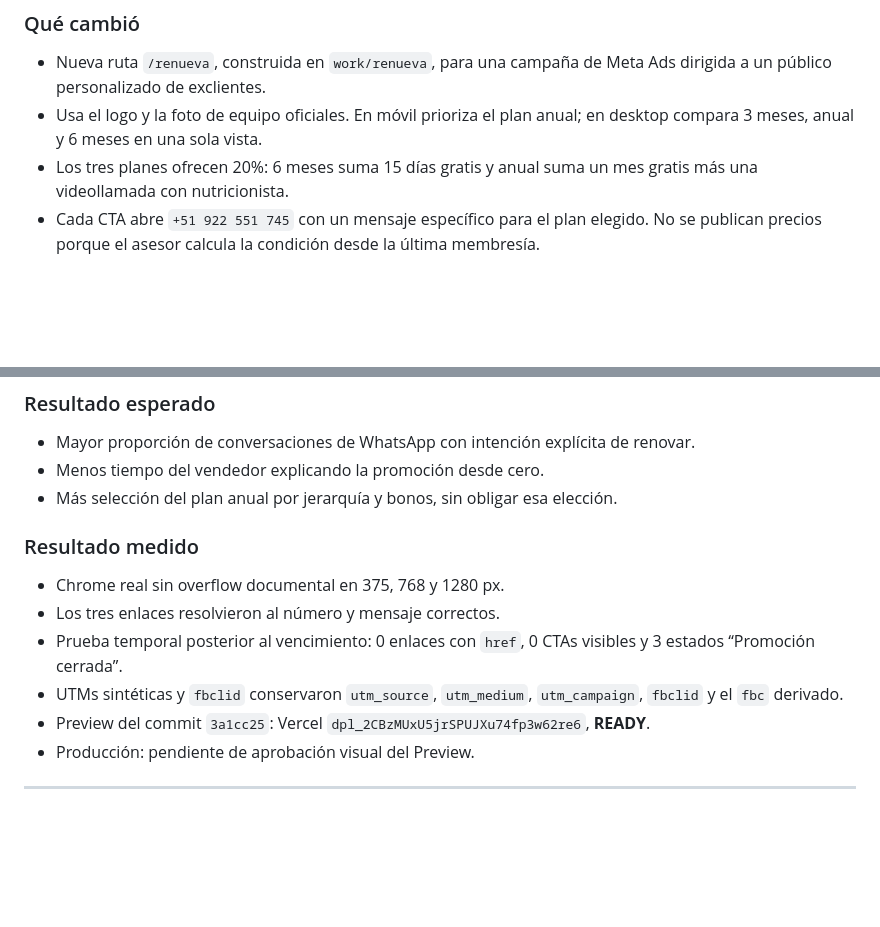
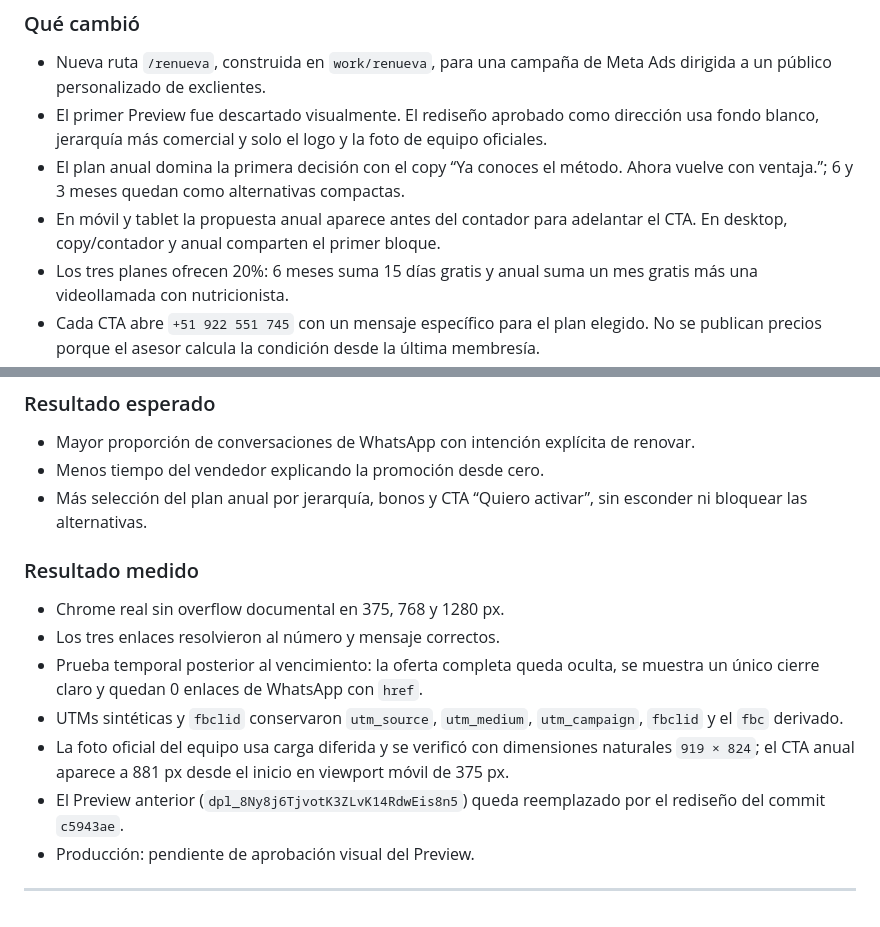
Before and after one commit to gcessar/tr4iner-funnels, a Markdown page: BITACORA.md, 2 parts joined by grey strips. Drawn GitHub-style; blank space fills up the shorter version.

Commit message:
docs(bitacora): registrar rediseño cro de renueva

```diff
--- a/BITACORA.md
+++ b/BITACORA.md
@@ -1339,8 +1339,12 @@ un `fbclid` simulado, sin abrir la página para no inyectar un PageView falso al
 
 - Nueva ruta `/renueva`, construida en `work/renueva`, para una campaña de Meta Ads
   dirigida a un público personalizado de exclientes.
-- Usa el logo y la foto de equipo oficiales. En móvil prioriza el plan anual; en desktop
-  compara 3 meses, anual y 6 meses en una sola vista.
+- El primer Preview fue descartado visualmente. El rediseño aprobado como dirección usa
+  fondo blanco, jerarquía más comercial y solo el logo y la foto de equipo oficiales.
+- El plan anual domina la primera decisión con el copy “Ya conoces el método. Ahora
+  vuelve con ventaja.”; 6 y 3 meses quedan como alternativas compactas.
+- En móvil y tablet la propuesta anual aparece antes del contador para adelantar el CTA.
+  En desktop, copy/contador y anual comparten el primer bloque.
 - Los tres planes ofrecen 20%: 6 meses suma 15 días gratis y anual suma un mes gratis más
   una videollamada con nutricionista.
 - Cada CTA abre `+51 922 551 745` con un mensaje específico para el plan elegido. No se
@@ -1361,17 +1365,21 @@ anual funciona como ancla sin esconder las alternativas.
 
 - Mayor proporción de conversaciones de WhatsApp con intención explícita de renovar.
 - Menos tiempo del vendedor explicando la promoción desde cero.
-- Más selección del plan anual por jerarquía y bonos, sin obligar esa elección.
+- Más selección del plan anual por jerarquía, bonos y CTA “Quiero activar”, sin esconder
+  ni bloquear las alternativas.
 
 ### Resultado medido
 
 - Chrome real sin overflow documental en 375, 768 y 1280 px.
 - Los tres enlaces resolvieron al número y mensaje correctos.
-- Prueba temporal posterior al vencimiento: 0 enlaces con `href`, 0 CTAs visibles y
-  3 estados “Promoción cerrada”.
+- Prueba temporal posterior al vencimiento: la oferta completa queda oculta, se muestra
+  un único cierre claro y quedan 0 enlaces de WhatsApp con `href`.
 - UTMs sintéticas y `fbclid` conservaron `utm_source`, `utm_medium`, `utm_campaign`,
   `fbclid` y el `fbc` derivado.
-- Preview del commit `3a1cc25`: Vercel `dpl_2CBzMUxU5jrSPUJXu74fp3w62re6`, **READY**.
+- La foto oficial del equipo usa carga diferida y se verificó con dimensiones naturales
+  `919 × 824`; el CTA anual aparece a 881 px desde el inicio en viewport móvil de 375 px.
+- El Preview anterior (`dpl_8Ny8j6TjvotK3ZLvK14RdwEis8n5`) queda reemplazado por el
+  rediseño del commit `c5943ae`.
 - Producción: pendiente de aprobación visual del Preview.
 
 ---
```
